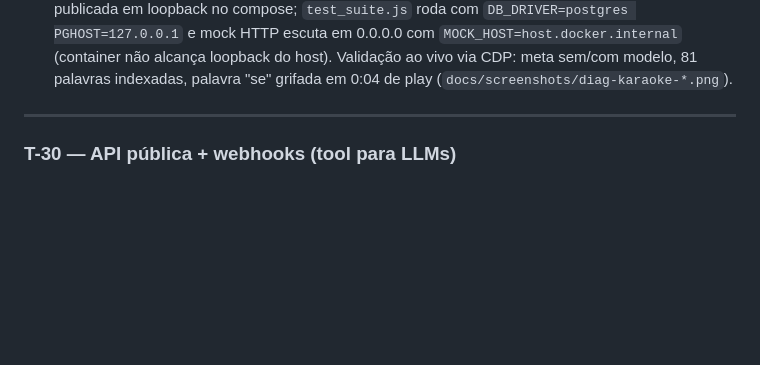
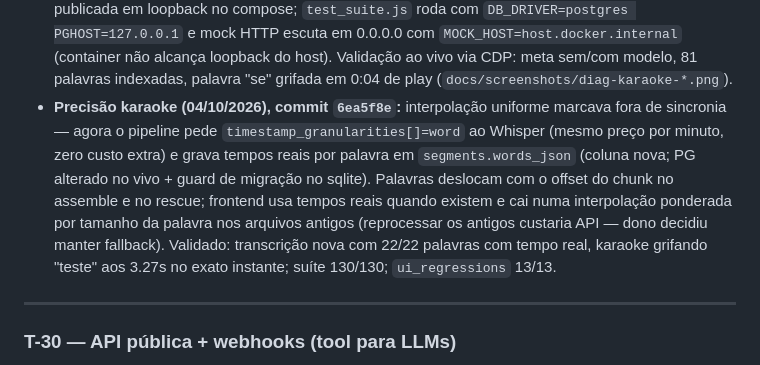
Before and after one commit to pedroleondev/transcreve.ai, a Markdown page: docs/TASKS.md, the part around the change. Drawn GitHub-style; blank space fills up the shorter version.

Commit message:
docs: evidencia 6ea5f8e na T-29 (tempos reais por palavra do Whisper)

```diff
--- a/docs/TASKS.md
+++ b/docs/TASKS.md
@@ -771,6 +771,7 @@ Recomendação: **A agora** (uma sessão, resolve 80% para reunião/ligação co
 - **F3 — editor (04/10/2026), commit `a0d80f9`:** player persistente customizado substituindo o `<audio controls>` nativo — play/pause ciano com halo luminescente (o 1 glow da viewport), ±15s, relógio mono, seletor de velocidade (0.75–2x) e **waveform em canvas**: amplitude derivada da densidade de caracteres/segundo dos segmentos (zero custo de processamento), progresso via rAF, clique busca o trecho. **T-12 fechada**: player `sticky` no topo do miolo em <1024px (desktop já era persistente pela coluna). **Blocos de fala**: `.speech-block` (card surface + borda, hover cyan 25%) com `.time-chip` mono ciano e chip de locutor dinâmico; o bloco do trecho em reprodução acende com borda/halo cyan (`highlightActiveSegment` no loop). Abas de modo com estado ativo elevado (`.mode-tab-active`). Relógio some em <420px para a waveform respirar. `data-segment-id` preservado — edição/salvamento inalterados. Validação: `ui_regressions` 13/13, suíte 130/130, screenshots `f3-desktop-editor-playing.png` / `f3-mobile-editor-player.png` (com áudio tocando: waveform preenchida até o ponto, bloco ativo aceso).
 - **Hotfix pós-F1 (04/10/2026), commit `eb01185`:** regressão encontrada pelo dono na validação — chave `colors` duplicada no `tailwind.config` de `index.html` (paleta `wave` declarada como segundo objeto `colors`; em JS a última chave sobrescreve a primeira, então `brand` sumia e NENHUMA classe `bg-brand-*` era gerada — menus transparentes, invisíveis no tema claro). Fix: paleta `wave` fundida dentro do único objeto `colors`. Menu do usuário: era `hidden group-hover:block` apenas (não abria em touch) — adicionado `toggleUserMenu(event)` + clique-fora-fecha em `app.js` (hover preservado no desktop). Suíte: `test_suite.js` agora auto-remove as transcrições de teste que criava (5 lixos acumulados por run; remoção das 153 acumuladas via `tests/cleanup_test_artifacts.js`). Validação: `ui_regressions` 13/13, suíte 130/130 com auto-limpeza confirmada, screenshots regenerados (`light-mobile-dashboard.png`, `diag-hover-usermenu.png`).
 - **Pós-hotfix (04/10/2026), commit `b8d7676`:** (1) **Karaoke/CC no modo Leitura** — cada palavra vira span com tempo interpolado dentro do segmento (Whisper não dá tempo por palavra; distribuição uniforme, zero custo de API); em play a palavra corrente ganha fundo no acento, o parágrafo ativo acende (borda + glow) e rola suave para o centro; seek/skip movem o grifo sem rolar; modo Transcrição inalterado (bloco de fala). (2) **Nerd mode** — modelo de IA e tokens ocultos por padrão ("Modo Max" só); chip "Dados técnicos" no cabeçalho liga model+tokens (persiste em localStorage). (3) **Anti-travamento do dashboard** — o polling re-renderizava a tabela inteira + `lucide.createIcons()` global a cada 3s; agora re-render só se a assinatura da lista mudou (id:status:stage:progress:nome:projeto). (4) **Suíte 130/130 contra o Postgres real**: porta 5432 do db publicada em loopback no compose; `test_suite.js` roda com `DB_DRIVER=postgres PGHOST=127.0.0.1` e mock HTTP escuta em 0.0.0.0 com `MOCK_HOST=host.docker.internal` (container não alcança loopback do host). Validação ao vivo via CDP: meta sem/com modelo, 81 palavras indexadas, palavra "se" grifada em 0:04 de play (`docs/screenshots/diag-karaoke-*.png`).
+- **Precisão karaoke (04/10/2026), commit `6ea5f8e`:** interpolação uniforme marcava fora de sincronia — agora o pipeline pede `timestamp_granularities[]=word` ao Whisper (mesmo preço por minuto, zero custo extra) e grava tempos reais por palavra em `segments.words_json` (coluna nova; PG alterado no vivo + guard de migração no sqlite). Palavras deslocam com o offset do chunk no assemble e no rescue; frontend usa tempos reais quando existem e cai numa interpolação ponderada por tamanho da palavra nos arquivos antigos (reprocessar os antigos custaria API — dono decidiu manter fallback). Validado: transcrição nova com 22/22 palavras com tempo real, karaoke grifando "teste" aos 3.27s no exato instante; suíte 130/130; `ui_regressions` 13/13.
 
 ---
 
```
